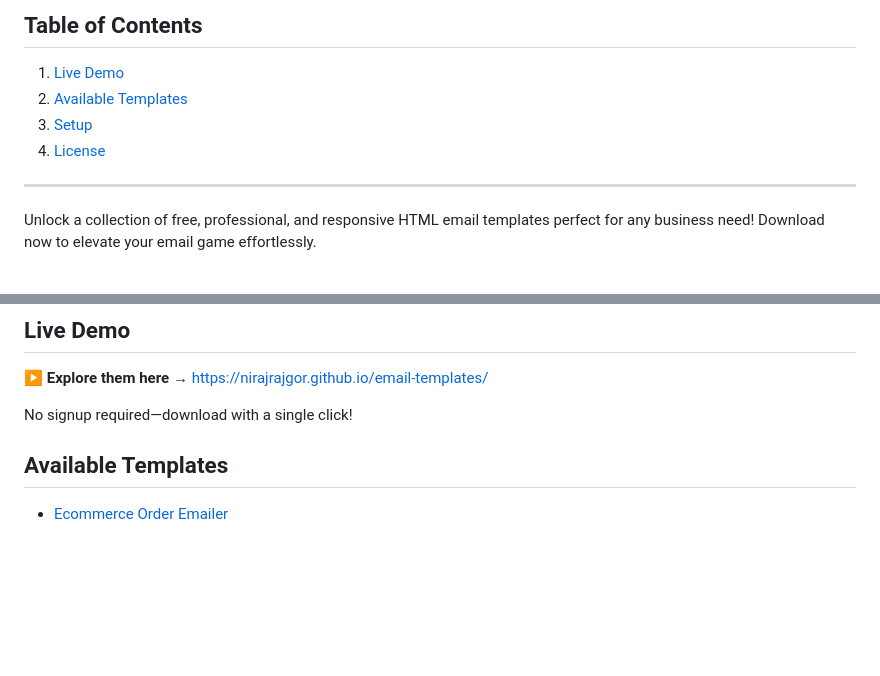
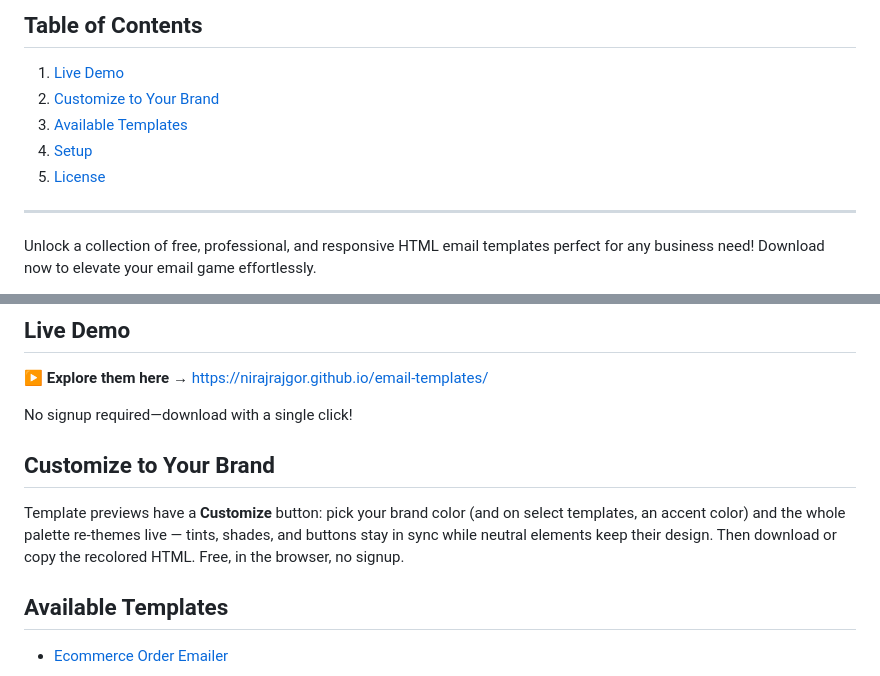
Before and after one commit to nirajrajgor/email-templates, a Markdown page: README.md, 2 parts joined by grey strips. Rendered like a GitHub page; blank space fills up the shorter version.

Commit message:
Mention brand color customizer in README

```diff
--- a/README.md
+++ b/README.md
@@ -7,9 +7,10 @@
 ## Table of Contents
 
 1. [Live Demo](#live-demo)
-2. [Available Templates](#available-templates)
-3. [Setup](#setup-instructions)
-4. [License](#license)
+2. [Customize to Your Brand](#customize-to-your-brand)
+3. [Available Templates](#available-templates)
+4. [Setup](#setup-instructions)
+5. [License](#license)
 
 ---
 
@@ -24,6 +25,10 @@ You can access the deployed templates at [https://nirajrajgor.github.io/email-te
 ▶️ **Explore them here →** <https://nirajrajgor.github.io/email-templates/>
 
 No signup required—download with a single click!
+
+## Customize to Your Brand
+
+Template previews have a **Customize** button: pick your brand color (and on select templates, an accent color) and the whole palette re-themes live — tints, shades, and buttons stay in sync while neutral elements keep their design. Then download or copy the recolored HTML. Free, in the browser, no signup.
 
 ## Available Templates
 
```
